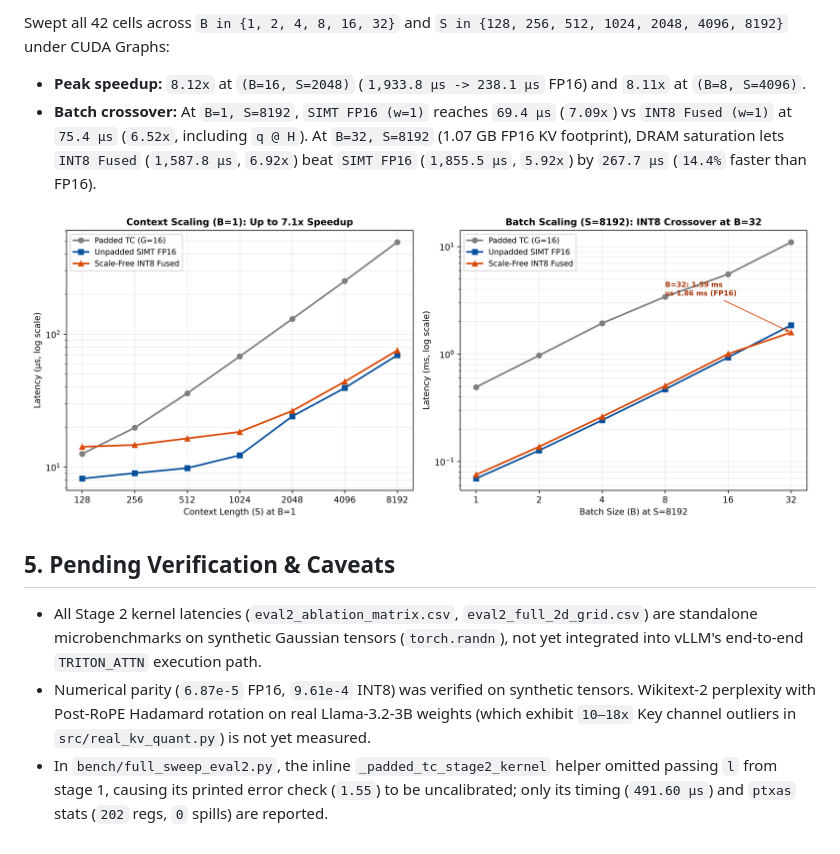
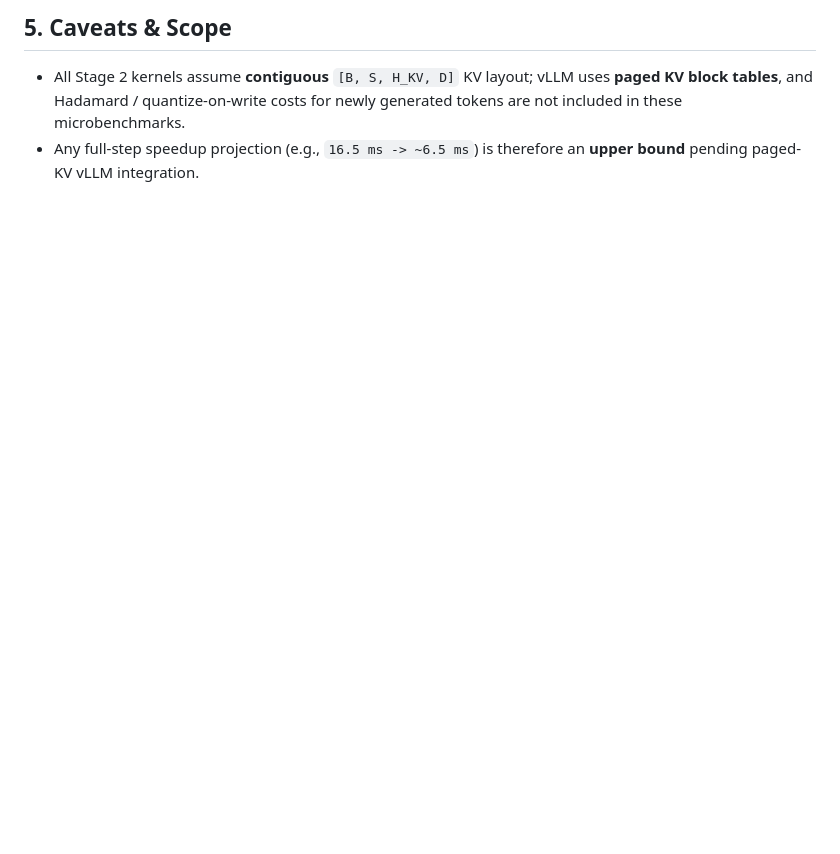
Before and after one commit to 16srivarshitha/awq-kv-characterization, a Markdown page: docs/stage2_findings.md, the part around one of its changes. Rendered like a GitHub page; blank space fills up the shorter version.

```diff
--- a/docs/stage2_findings.md
+++ b/docs/stage2_findings.md
@@ -59,11 +63,4 @@ All raw rows are saved in `results/csv/eval2_ablation_matrix.csv`. Key milestone
 
-Swept all 42 cells across `B in {1, 2, 4, 8, 16, 32}` and `S in {128, 256, 512, 1024, 2048, 4096, 8192}` under CUDA Graphs:
-- **Peak speedup:** `8.12x` at `(B=16, S=2048)` (`1,933.8 µs -> 238.1 µs` FP16) and `8.11x` at `(B=8, S=4096)`.
-- **Batch crossover:** At `B=1, S=8192`, `SIMT FP16 (w=1)` reaches `69.4 µs` (`7.09x`) vs `INT8 Fused (w=1)` at `75.4 µs` (`6.52x`, including `q @ H`). At `B=32, S=8192` (1.07 GB FP16 KV footprint), DRAM saturation lets `INT8 Fused` (`1,587.8 µs`, `6.92x`) beat `SIMT FP16` (`1,855.5 µs`, `5.92x`) by `267.7 µs` (`14.4%` faster than FP16).
-
-![Stage 2 2D Scaling](../results/plots/stage2_2d_scaling.png)
-
-## 5. Pending Verification & Caveats
-- All Stage 2 kernel latencies (`eval2_ablation_matrix.csv`, `eval2_full_2d_grid.csv`) are standalone microbenchmarks on synthetic Gaussian tensors (`torch.randn`), not yet integrated into vLLM's end-to-end `TRITON_ATTN` execution path.
-- Numerical parity (`6.87e-5` FP16, `9.61e-4` INT8) was verified on synthetic tensors. Wikitext-2 perplexity with Post-RoPE Hadamard rotation on real Llama-3.2-3B weights (which exhibit `10–18x` Key channel outliers in `src/real_kv_quant.py`) is not yet measured.
-- In `bench/full_sweep_eval2.py`, the inline `_padded_tc_stage2_kernel` helper omitted passing `l` from stage 1, causing its printed error check (`1.55`) to be uncalibrated; only its timing (`491.60 µs`) and `ptxas` stats (`202` regs, `0` spills) are reported.
+## 5. Caveats & Scope
+- All Stage 2 kernels assume **contiguous** `[B, S, H_KV, D]` KV layout; vLLM uses **paged KV block tables**, and Hadamard / quantize-on-write costs for newly generated tokens are not included in these microbenchmarks.
+- Any full-step speedup projection (e.g., `16.5 ms -> ~6.5 ms`) is therefore an **upper bound** pending paged-KV vLLM integration.
```
Also changed, not shown: other parts of docs/stage2_findings.md (+46 -42 lines), results/plots/sass_and_g_crossover.png (added), 2 other files.
